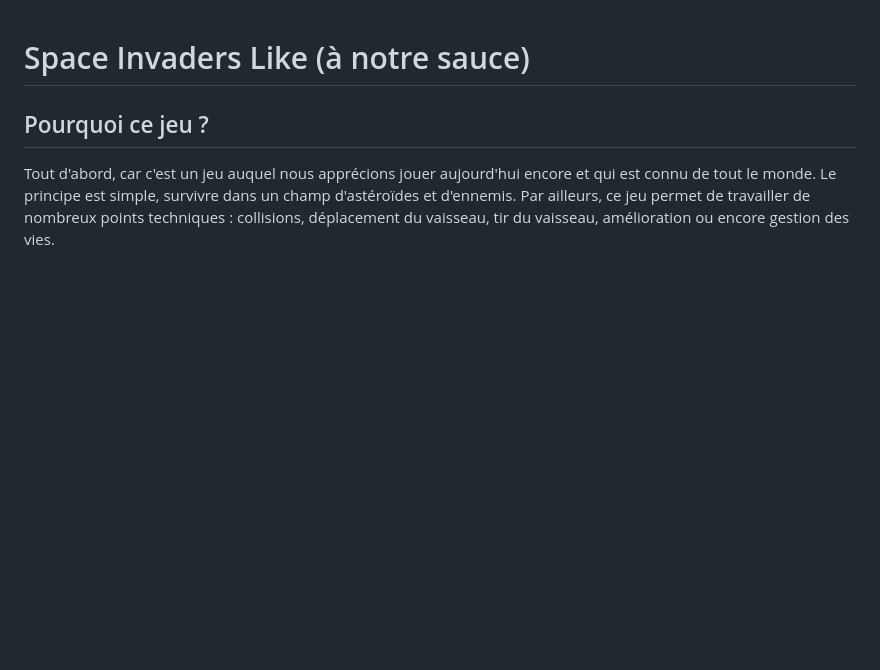
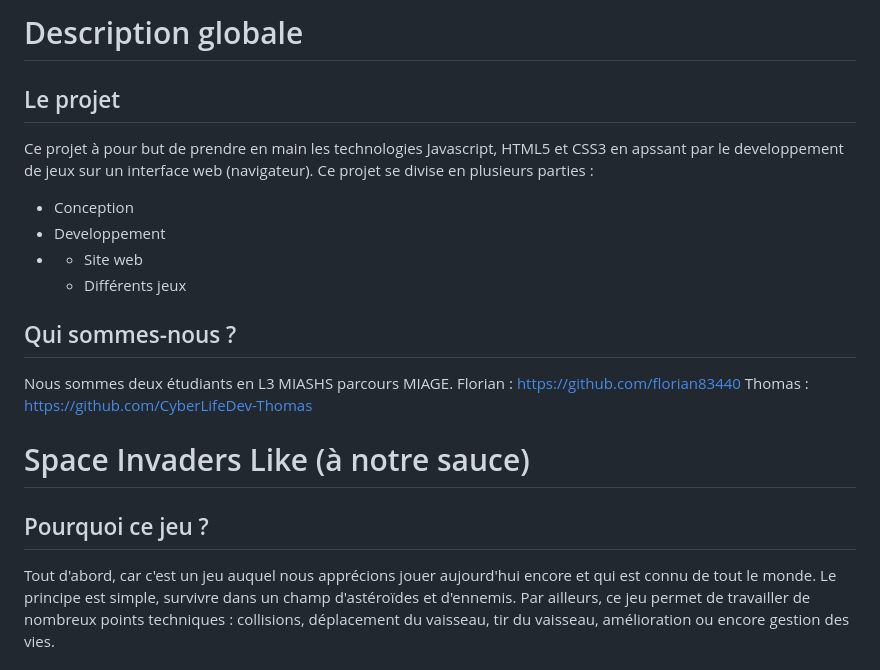
Before and after one commit to florian83440/PROJET_1_AIME_PIERSON, a Markdown page: README.md, the part around one of its changes. GitHub-like rendering; blank space fills up the shorter version.

```diff
--- a/README.md
+++ b/README.md
@@ -1,3 +1,27 @@
+<h1>Description globale</h1>
+<h2>Le projet</h2>
+
+Ce projet à pour but de prendre en main les technologies Javascript, HTML5 et CSS3 en apssant par le developpement de jeux sur un interface web (navigateur).
+Ce projet se divise en plusieurs parties :
+
+<ul>
+  <li>Conception</li>
+  <li>Developpement</li>
+  <li>
+    <ul>
+      <li>Site web</li>
+      <li>Différents jeux</li>
+    </ul>
+  </li>
+</ul>
+
+
+<h2>Qui sommes-nous ?</h2>
+
+Nous sommes deux étudiants en L3 MIASHS parcours MIAGE.
+Florian : https://github.com/florian83440
+Thomas : https://github.com/CyberLifeDev-Thomas
+
 <h1>Space Invaders Like (à notre sauce)</h1>
 <h2>Pourquoi ce jeu ?</h2>
 
```
Also changed, not shown: other parts of README.md (+1 -2 lines).
